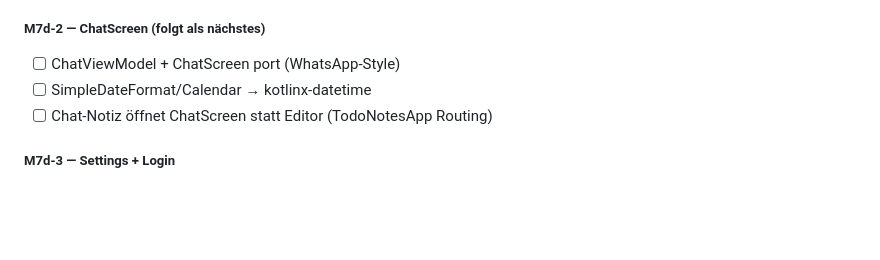
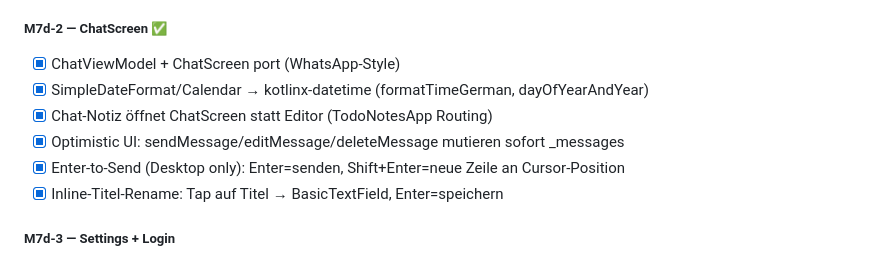
Before and after one commit to theoretischer/todonotes, a Markdown page: MIGRATION-CMP.md, the part around the change. Rendered like a GitHub page; blank space fills up the shorter version.

Commit message:
MIGRATION-CMP.md: M7d-2 ChatScreen done

```diff
--- a/MIGRATION-CMP.md
+++ b/MIGRATION-CMP.md
@@ -283,10 +283,13 @@ Nach Android-Login-Umstellung (M7/M8) → Token-basierter Sync mit richtigem `us
 - [x] Atomare applyOrder via withWriteTransaction (kein Rubberbanding, persists bei Neuladen)
 - [x] ROOT-Drop-Hitbox (Breadcrumb-Box), ROOT_DROP_KEY→null Konvertierung
 
-##### M7d-2 — ChatScreen (folgt als nächstes)
-- [ ] ChatViewModel + ChatScreen port (WhatsApp-Style)
-- [ ] SimpleDateFormat/Calendar → kotlinx-datetime
-- [ ] Chat-Notiz öffnet ChatScreen statt Editor (TodoNotesApp Routing)
+##### M7d-2 — ChatScreen ✅
+- [x] ChatViewModel + ChatScreen port (WhatsApp-Style)
+- [x] SimpleDateFormat/Calendar → kotlinx-datetime (formatTimeGerman, dayOfYearAndYear)
+- [x] Chat-Notiz öffnet ChatScreen statt Editor (TodoNotesApp Routing)
+- [x] Optimistic UI: sendMessage/editMessage/deleteMessage mutieren sofort _messages
+- [x] Enter-to-Send (Desktop only): Enter=senden, Shift+Enter=neue Zeile an Cursor-Position
+- [x] Inline-Titel-Rename: Tap auf Titel → BasicTextField, Enter=speichern
 
 ##### M7d-3 — Settings + Login
 - [ ] SyncViewModel (plain Kotlin)
```
